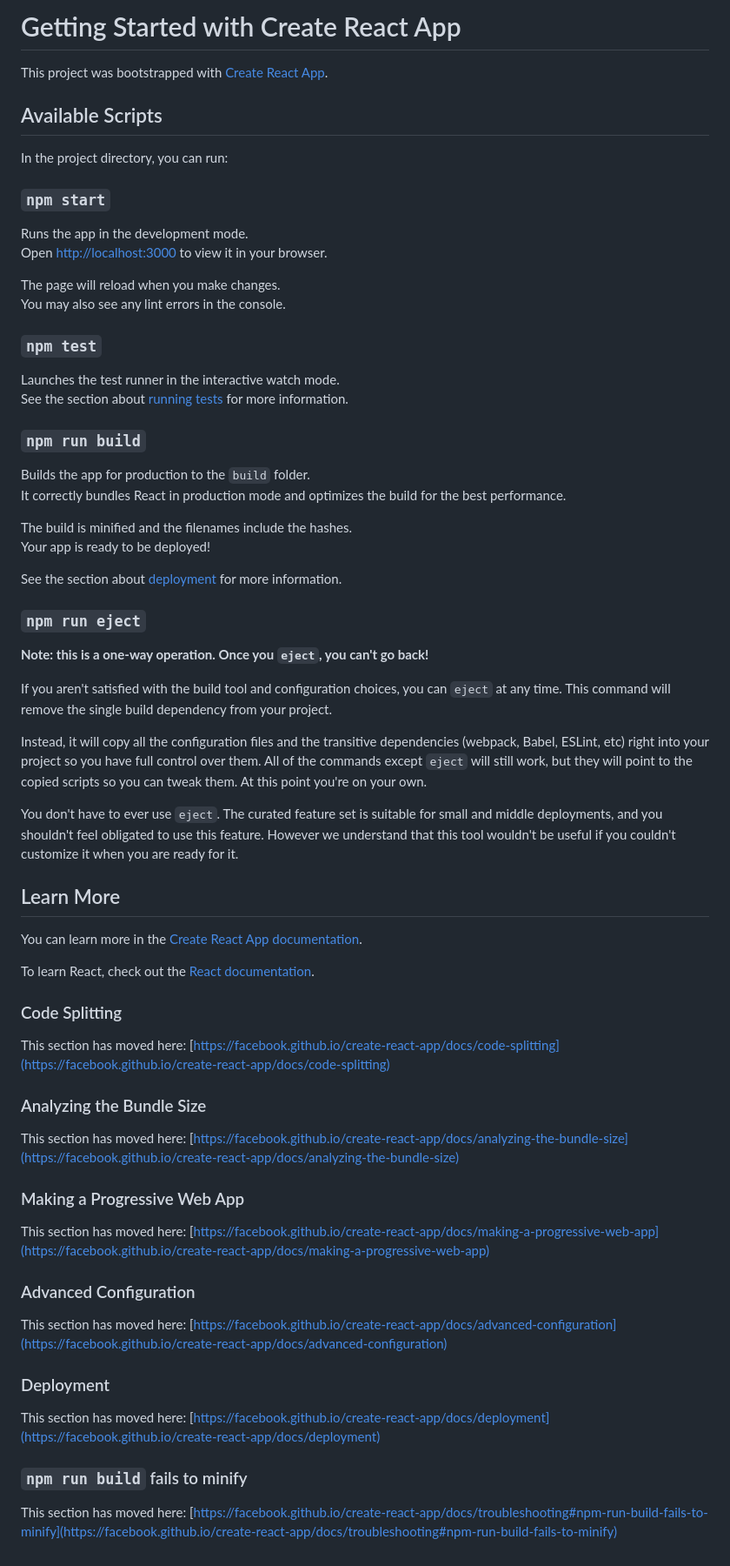
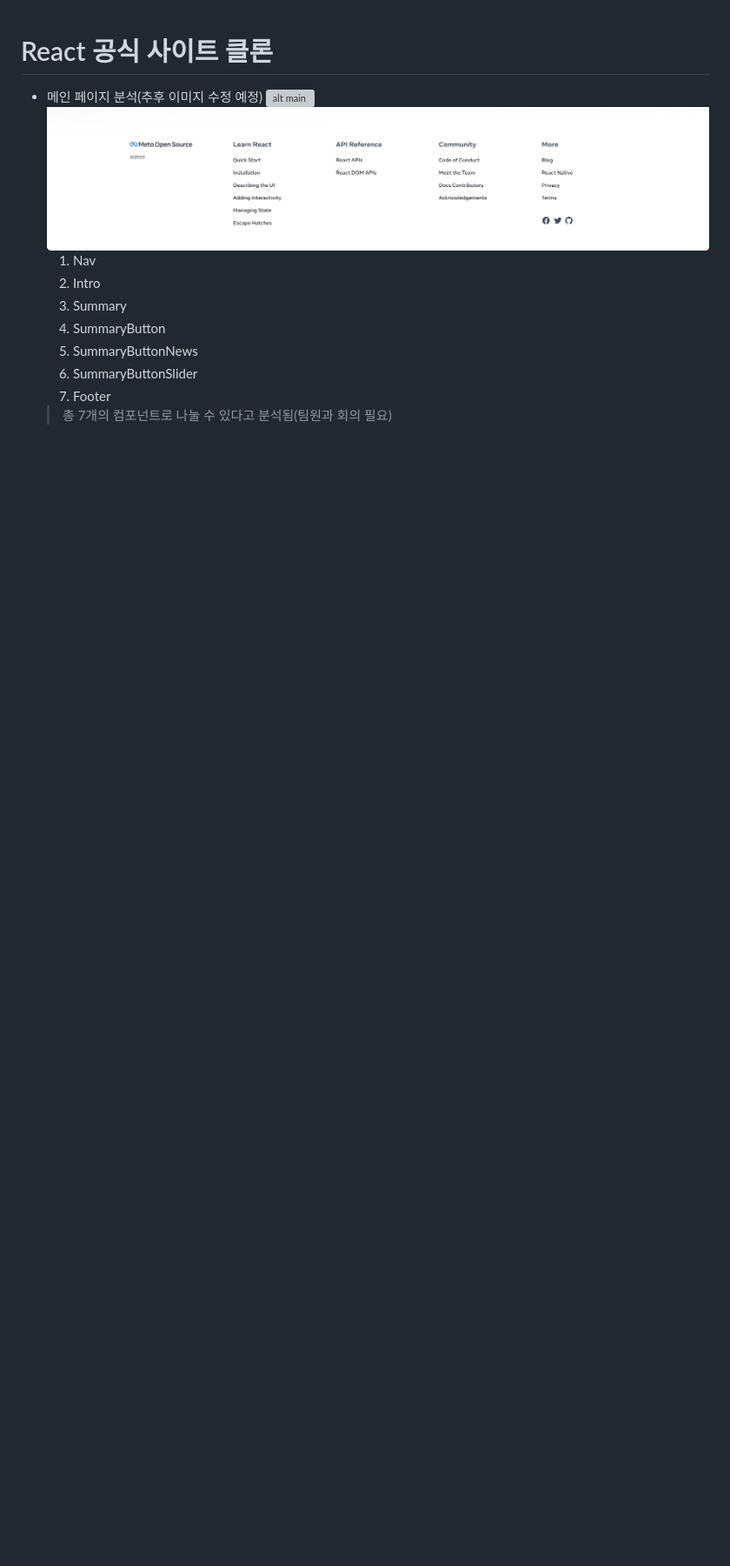
Before and after one commit to doyou1/doyou1.github.io, a Markdown page: front-react/README.md, the part around the change. Shown: that part at 87% size. GitHub-like rendering; pictures changed too: front-react/screenshots/main-footer.png (added); blank space fills up the shorter version; grey boxes are pictures that could not be loaded.

Commit message:
main page 컴포넌트화, screenshot, README.md 작성

```diff
--- a/front-react/README.md
+++ b/front-react/README.md
@@ -1,70 +1,12 @@
-# Getting Started with Create React App
-
-This project was bootstrapped with [Create React App](https://github.com/facebook/create-react-app).
-
-## Available Scripts
-
-In the project directory, you can run:
-
-### `npm start`
-
-Runs the app in the development mode.\
-Open [http://localhost:3000](http://localhost:3000) to view it in your browser.
-
-The page will reload when you make changes.\
-You may also see any lint errors in the console.
-
-### `npm test`
-
-Launches the test runner in the interactive watch mode.\
-See the section about [running tests](https://facebook.github.io/create-react-app/docs/running-tests) for more information.
-
-### `npm run build`
-
-Builds the app for production to the `build` folder.\
-It correctly bundles React in production mode and optimizes the build for the best performance.
-
-The build is minified and the filenames include the hashes.\
-Your app is ready to be deployed!
-
-See the section about [deployment](https://facebook.github.io/create-react-app/docs/deployment) for more information.
-
-### `npm run eject`
-
-**Note: this is a one-way operation. Once you `eject`, you can't go back!**
-
-If you aren't satisfied with the build tool and configuration choices, you can `eject` at any time. This command will remove the single build dependency from your project.
-
-Instead, it will copy all the configuration files and the transitive dependencies (webpack, Babel, ESLint, etc) right into your project so you have full control over them. All of the commands except `eject` will still work, but they will point to the copied scripts so you can tweak them. At this point you're on your own.
-
-You don't have to ever use `eject`. The curated feature set is suitable for small and middle deployments, and you shouldn't feel obligated to use this feature. However we understand that this tool wouldn't be useful if you couldn't customize it when you are ready for it.
-
-## Learn More
-
-You can learn more in the [Create React App documentation](https://facebook.github.io/create-react-app/docs/getting-started).
-
-To learn React, check out the [React documentation](https://reactjs.org/).
-
-### Code Splitting
-
-This section has moved here: [https://facebook.github.io/create-react-app/docs/code-splitting](https://facebook.github.io/create-react-app/docs/code-splitting)
-
-### Analyzing the Bundle Size
-
-This section has moved here: [https://facebook.github.io/create-react-app/docs/analyzing-the-bundle-size](https://facebook.github.io/create-react-app/docs/analyzing-the-bundle-size)
-
-### Making a Progressive Web App
-
-This section has moved here: [https://facebook.github.io/create-react-app/docs/making-a-progressive-web-app](https://facebook.github.io/create-react-app/docs/making-a-progressive-web-app)
-
-### Advanced Configuration
-
-This section has moved here: [https://facebook.github.io/create-react-app/docs/advanced-configuration](https://facebook.github.io/create-react-app/docs/advanced-configuration)
-
-### Deployment
-
-This section has moved here: [https://facebook.github.io/create-react-app/docs/deployment](https://facebook.github.io/create-react-app/docs/deployment)
-
-### `npm run build` fails to minify
-
-This section has moved here: [https://facebook.github.io/create-react-app/docs/troubleshooting#npm-run-build-fails-to-minify](https://facebook.github.io/create-react-app/docs/troubleshooting#npm-run-build-fails-to-minify)
+# React 공식 사이트 클론
+- 메인 페이지 분석(추후 이미지 수정 예정)
+![alt main](./screenshots/main-without-footer.png)
+![alt main-footer](./screenshots/main-footer.png)
+    1. Nav
+    2. Intro
+    3. Summary
+    4. SummaryButton
+    5. SummaryButtonNews
+    6. SummaryButtonSlider
+    7. Footer
+    > 총 7개의 컴포넌트로 나눌 수 있다고 분석됨(팀원과 회의 필요)
```
Also changed, not shown: 15 other files.
